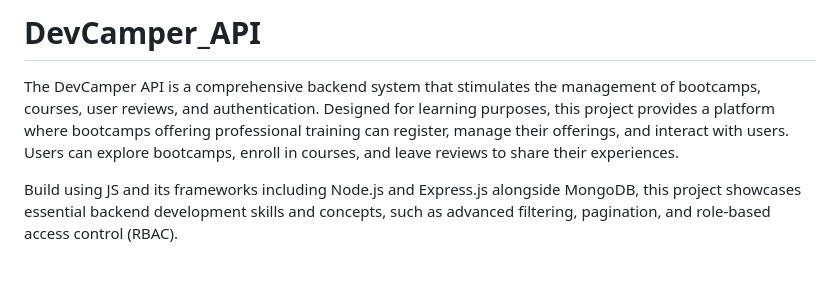
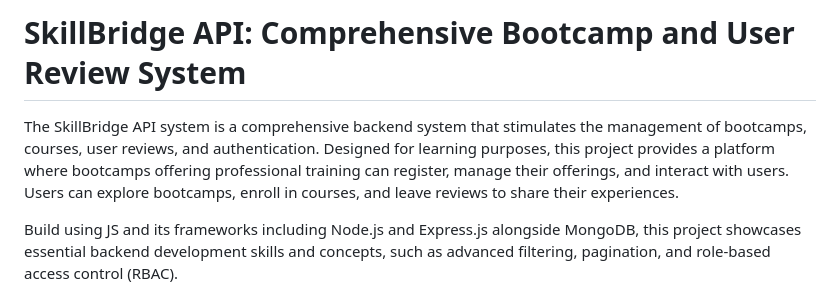
Before and after one commit to nirav2002/SkillBridge_API_Comprehensive_Bootcamp_and_User_Review_System, a Markdown page: README.md, the part around the change. GitHub-like rendering; blank space fills up the shorter version.

Commit message:
Another commit to the README file

```diff
--- a/README.md
+++ b/README.md
@@ -1,6 +1,6 @@
-# DevCamper_API
+# SkillBridge API: Comprehensive Bootcamp and User Review System
 
-The DevCamper API is a comprehensive backend system that stimulates the management of bootcamps, courses, user reviews, and authentication. Designed for learning purposes, this project provides a platform where bootcamps offering professional training can register, manage their offerings, and interact with users. Users can explore bootcamps, enroll in courses, and leave reviews to share their experiences.
+The SkillBridge API system is a comprehensive backend system that stimulates the management of bootcamps, courses, user reviews, and authentication. Designed for learning purposes, this project provides a platform where bootcamps offering professional training can register, manage their offerings, and interact with users. Users can explore bootcamps, enroll in courses, and leave reviews to share their experiences.
 
 Build using JS and its frameworks including Node.js and Express.js alongside MongoDB, this project showcases essential backend development skills and concepts, such as advanced filtering, pagination, and role-based access control (RBAC).
 <br>
```
